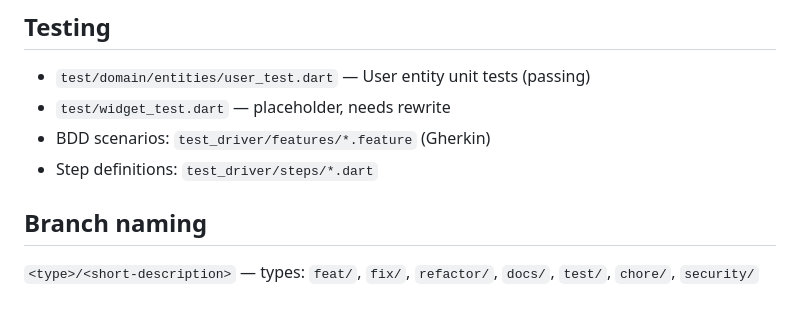
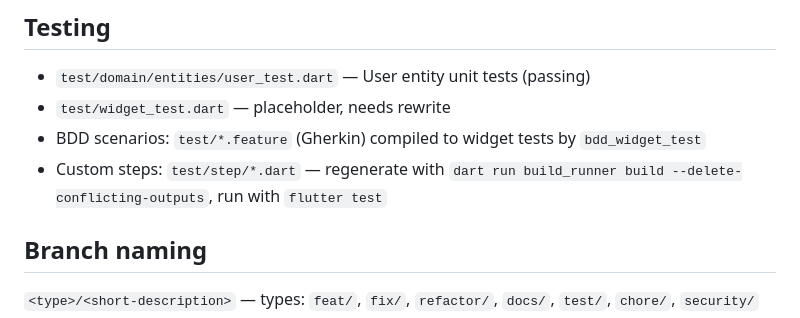
Before and after one commit to HackerGit29/flutter, a Markdown page: AGENTS.md, the part around the change. GitHub-like rendering.

```diff
--- a/AGENTS.md
+++ b/AGENTS.md
@@ -295,8 +295,8 @@ Logs de démarrage OK :
 
 - `test/domain/entities/user_test.dart` — User entity unit tests (passing)
 - `test/widget_test.dart` — placeholder, needs rewrite
-- BDD scenarios: `test_driver/features/*.feature` (Gherkin)
-- Step definitions: `test_driver/steps/*.dart`
+- BDD scenarios: `test/*.feature` (Gherkin) compiled to widget tests by `bdd_widget_test`
+- Custom steps: `test/step/*.dart` — regenerate with `dart run build_runner build --delete-conflicting-outputs`, run with `flutter test`
 
 ## Branch naming
 
```
Also changed, not shown: CONTRIBUTING.md (+1 -2 lines), README.md (+1 -1 lines).
